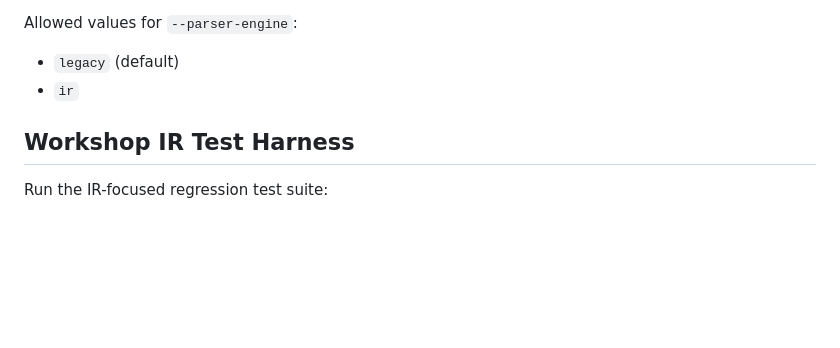
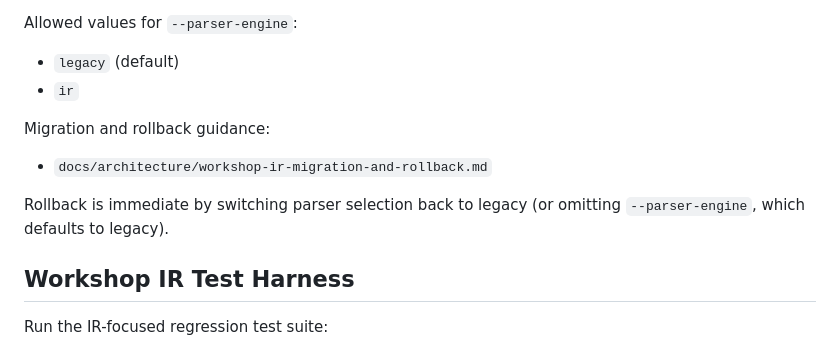
Before and after one commit to LuHoo/workbooks, a Markdown page: README.md, the part around the change. Drawn GitHub-style; blank space fills up the shorter version.

Commit message:
Document workshop IR migration and rollback strategy

```diff
--- a/README.md
+++ b/README.md
@@ -153,6 +153,13 @@ Allowed values for `--parser-engine`:
 - `legacy` (default)
 - `ir`
 
+Migration and rollback guidance:
+
+- `docs/architecture/workshop-ir-migration-and-rollback.md`
+
+Rollback is immediate by switching parser selection back to legacy (or omitting
+`--parser-engine`, which defaults to legacy).
+
 ## Workshop IR Test Harness
 
 Run the IR-focused regression test suite:
```
Also changed, not shown: docs/architecture/workshop-ir-migration-and-rollback.md (added, +76 -0 lines).
